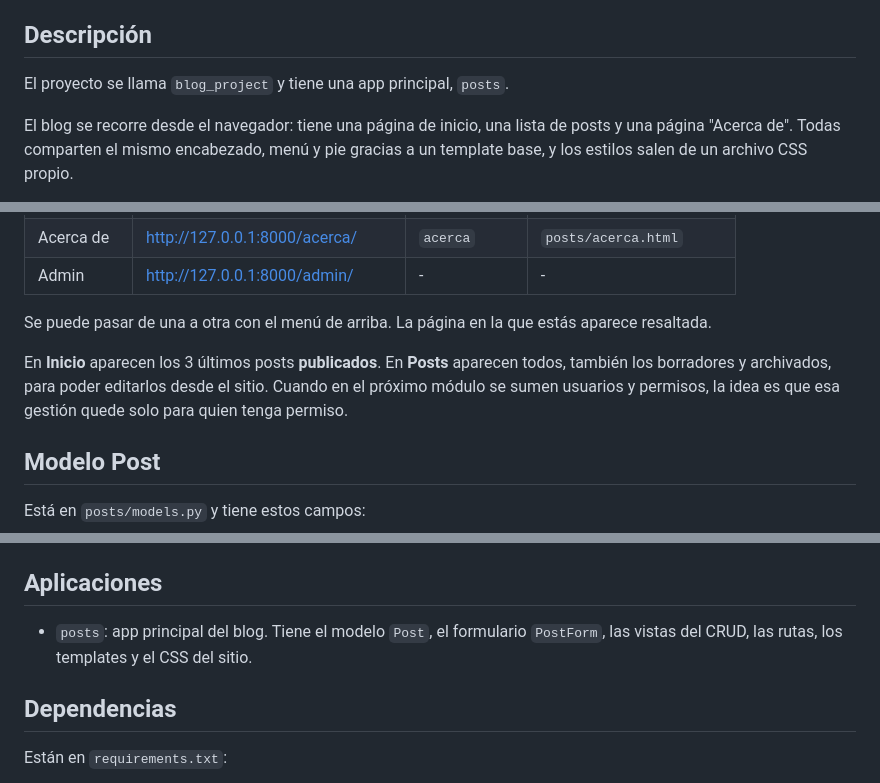
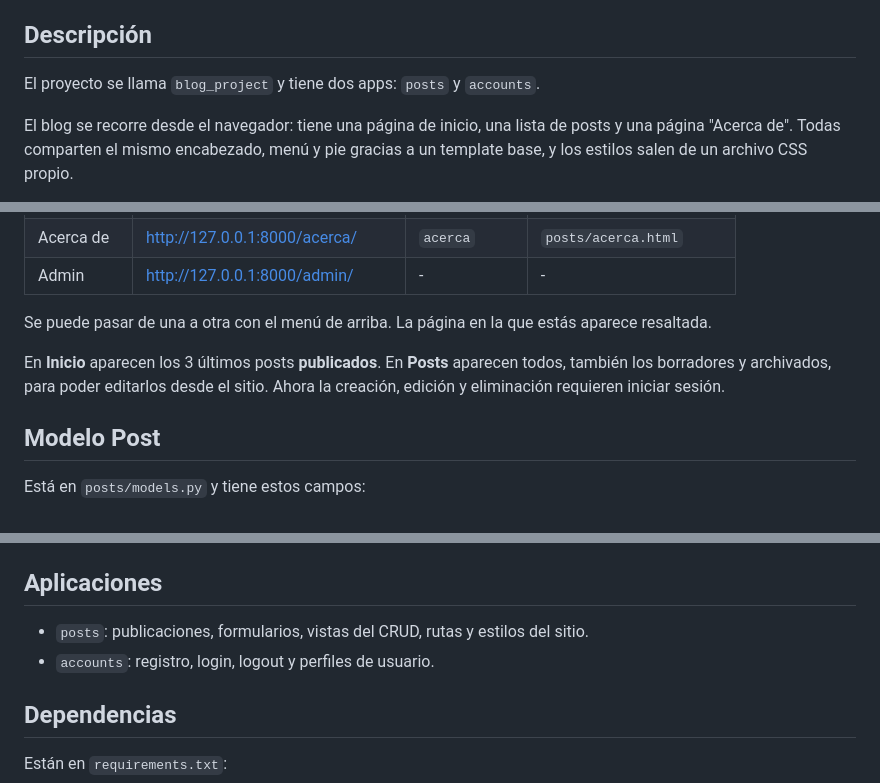
Before and after one commit to Federicoz21/Blog_django, a Markdown page: README.md, 3 parts joined by grey strips. Rendered like a GitHub page.

Commit message:
Ajustar README a la Preentrega 11

```diff
--- a/README.md
+++ b/README.md
@@ -4,7 +4,7 @@ Blog web hecho con Django, que voy armando a lo largo del curso.
 
 ## Descripción
 
-El proyecto se llama `blog_project` y tiene una app principal, `posts`.
+El proyecto se llama `blog_project` y tiene dos apps: `posts` y `accounts`.
 
 El blog se recorre desde el navegador: tiene una página de inicio, una lista de posts y una página "Acerca de". Todas comparten el mismo encabezado, menú y pie gracias a un template base, y los estilos salen de un archivo CSS propio.
 
@@ -274,7 +274,7 @@ Los posts se siguen pudiendo cargar desde ahí también: en **Posts** tocá **Ag
 
 Se puede pasar de una a otra con el menú de arriba. La página en la que estás aparece resaltada.
 
-En **Inicio** aparecen los 3 últimos posts **publicados**. En **Posts** aparecen todos, también los borradores y archivados, para poder editarlos desde el sitio. Cuando en el próximo módulo se sumen usuarios y permisos, la idea es que esa gestión quede solo para quien tenga permiso.
+En **Inicio** aparecen los 3 últimos posts **publicados**. En **Posts** aparecen todos, también los borradores y archivados, para poder editarlos desde el sitio. Ahora la creación, edición y eliminación requieren iniciar sesión.
 
 ## Modelo Post
 
@@ -369,7 +369,8 @@ El `.gitignore` deja afuera el entorno virtual (`venv/`), los archivos `__pycach
 
 ## Aplicaciones
 
-- `posts`: app principal del blog. Tiene el modelo `Post`, el formulario `PostForm`, las vistas del CRUD, las rutas, los templates y el CSS del sitio.
+- `posts`: publicaciones, formularios, vistas del CRUD, rutas y estilos del sitio.
+- `accounts`: registro, login, logout y perfiles de usuario.
 
 ## Dependencias
 
```
